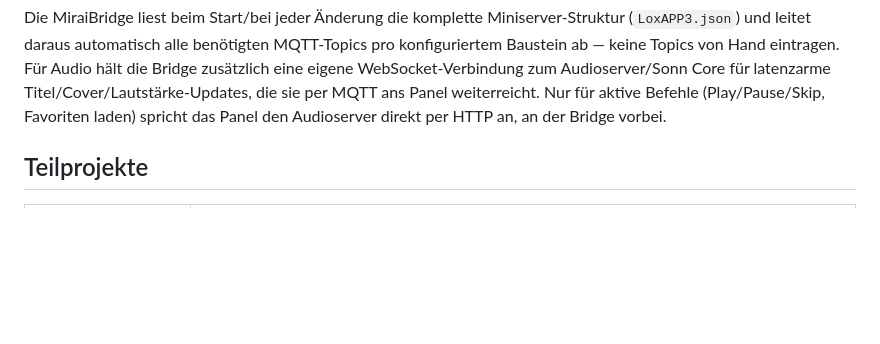
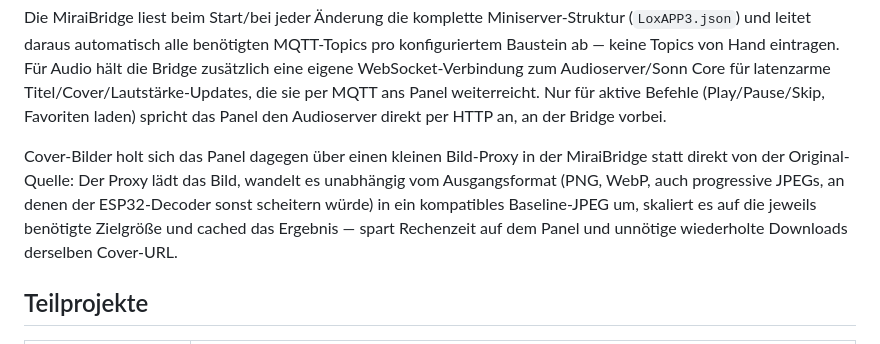
Before and after one commit to Holzmusik/MiraiPanel, a Markdown page: README.md, the part around one of its changes. GitHub-like rendering; blank space fills up the shorter version.

Commit message:
Architektur: Cover-Bild-Proxy der MiraiBridge dokumentieren
Co-Authored-By: Claude Sonnet 5 <noreply@anthropic.com>

```diff
--- a/README.md
+++ b/README.md
@@ -142,6 +143,14 @@ WebSocket-Verbindung zum Audioserver/Sonn Core für latenzarme
 Titel/Cover/Lautstärke-Updates, die sie per MQTT ans Panel weiterreicht. Nur
 für aktive Befehle (Play/Pause/Skip, Favoriten laden) spricht das Panel den
 Audioserver direkt per HTTP an, an der Bridge vorbei.
+
+Cover-Bilder holt sich das Panel dagegen über einen kleinen Bild-Proxy in
+der MiraiBridge statt direkt von der Original-Quelle: Der Proxy lädt das
+Bild, wandelt es unabhängig vom Ausgangsformat (PNG, WebP, auch progressive
+JPEGs, an denen der ESP32-Decoder sonst scheitern würde) in ein
+kompatibles Baseline-JPEG um, skaliert es auf die jeweils benötigte
+Zielgröße und cached das Ergebnis — spart Rechenzeit auf dem Panel und
+unnötige wiederholte Downloads derselben Cover-URL.
 
 ## Teilprojekte
 
```
Also changed, not shown: other parts of README.md (+1 -0 lines).
